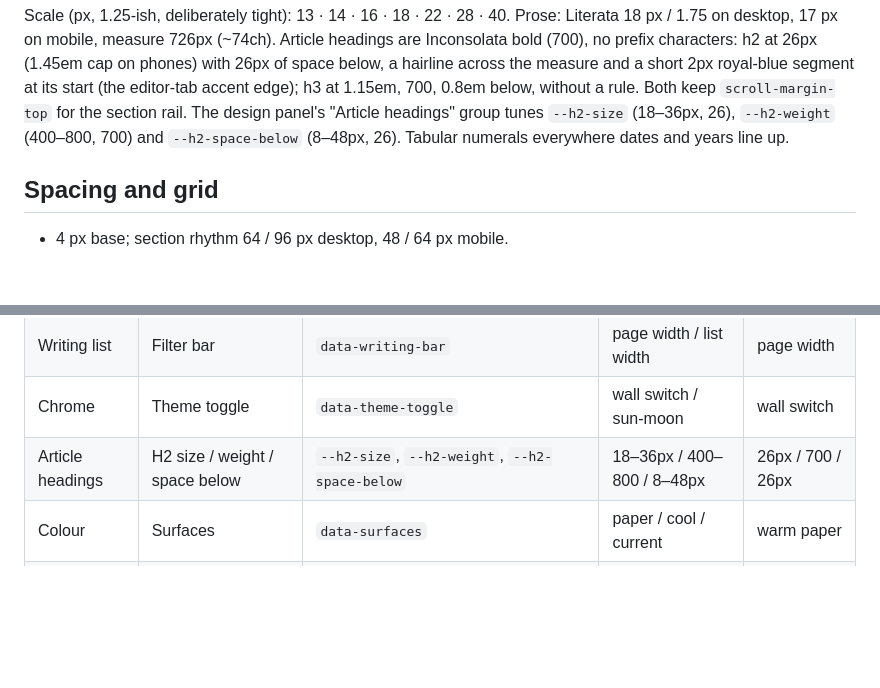
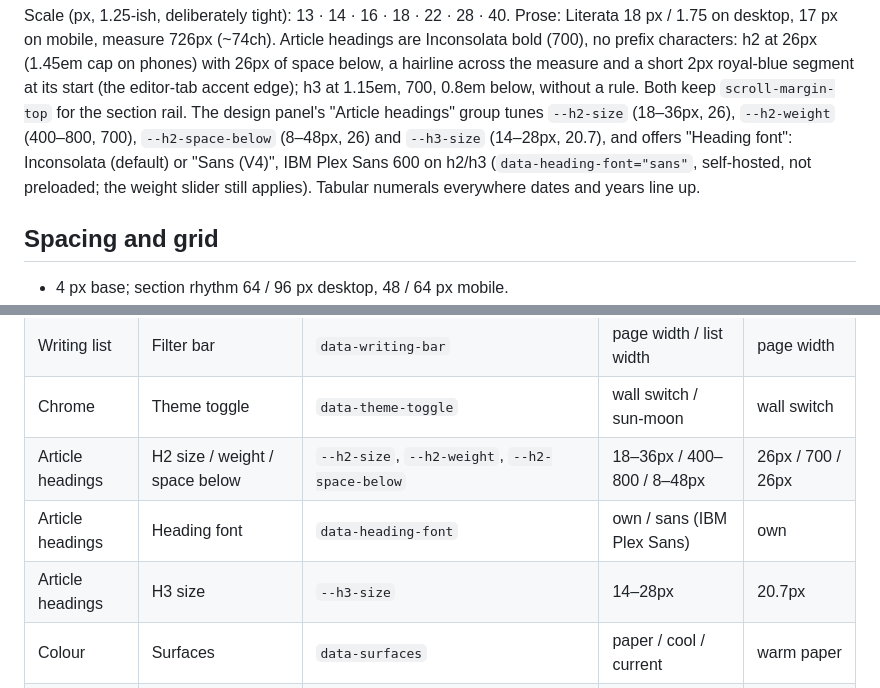
Before and after one commit to Lucino772/lucapalmi.com, a Markdown page: docs/redesign/DESIGN.md, 2 parts joined by grey strips. Rendered like a GitHub page; blank space fills up the shorter version.

Commit message:
docs(redesign): heading font and h3 size controls
Co-Authored-By: Claude Opus 5.5 <noreply@anthropic.com>

```diff
--- a/docs/redesign/DESIGN.md
+++ b/docs/redesign/DESIGN.md
@@ -136,7 +136,7 @@ Article headings are Inconsolata bold (700), no prefix characters: h2 at
 measure and a short 2px royal-blue segment at its start (the editor-tab
 accent edge); h3 at 1.15em, 700, 0.8em below, without a rule. Both keep
 `scroll-margin-top` for the section rail. The design panel's "Article
-headings" group tunes `--h2-size` (18–36px, 26), `--h2-weight` (400–800, 700) and `--h2-space-below` (8–48px, 26).
+headings" group tunes `--h2-size` (18–36px, 26), `--h2-weight` (400–800, 700), `--h2-space-below` (8–48px, 26) and `--h3-size` (14–28px, 20.7), and offers "Heading font": Inconsolata (default) or "Sans (V4)", IBM Plex Sans 600 on h2/h3 (`data-heading-font="sans"`, self-hosted, not preloaded; the weight slider still applies).
 Tabular numerals everywhere dates and years line up.
 
 ## Spacing and grid
@@ -313,6 +313,8 @@ and no script, renders exactly the defaults.
 | Writing list     | Filter bar                     | `data-writing-bar`                                                        | page width / list width    | page width        |
 | Chrome           | Theme toggle                   | `data-theme-toggle`                                                       | wall switch / sun-moon     | wall switch       |
 | Article headings | H2 size / weight / space below | `--h2-size`, `--h2-weight`, `--h2-space-below`                            | 18–36px / 400–800 / 8–48px | 26px / 700 / 26px |
+| Article headings | Heading font                   | `data-heading-font`                                                       | own / sans (IBM Plex Sans) | own               |
+| Article headings | H3 size                        | `--h3-size`                                                               | 14–28px                    | 20.7px            |
 | Colour           | Surfaces                       | `data-surfaces`                                                           | paper / cool / current     | warm paper        |
 | Writing list     | Fallback thumbnail             | `data-thumb-style`                                                        | ink sketch / code pane     | ink sketch        |
 | Writing list     | Thumbnail width                | `--writing-thumb-width` (mobile half)                                     | 96–280px                   | 176px             |
```
